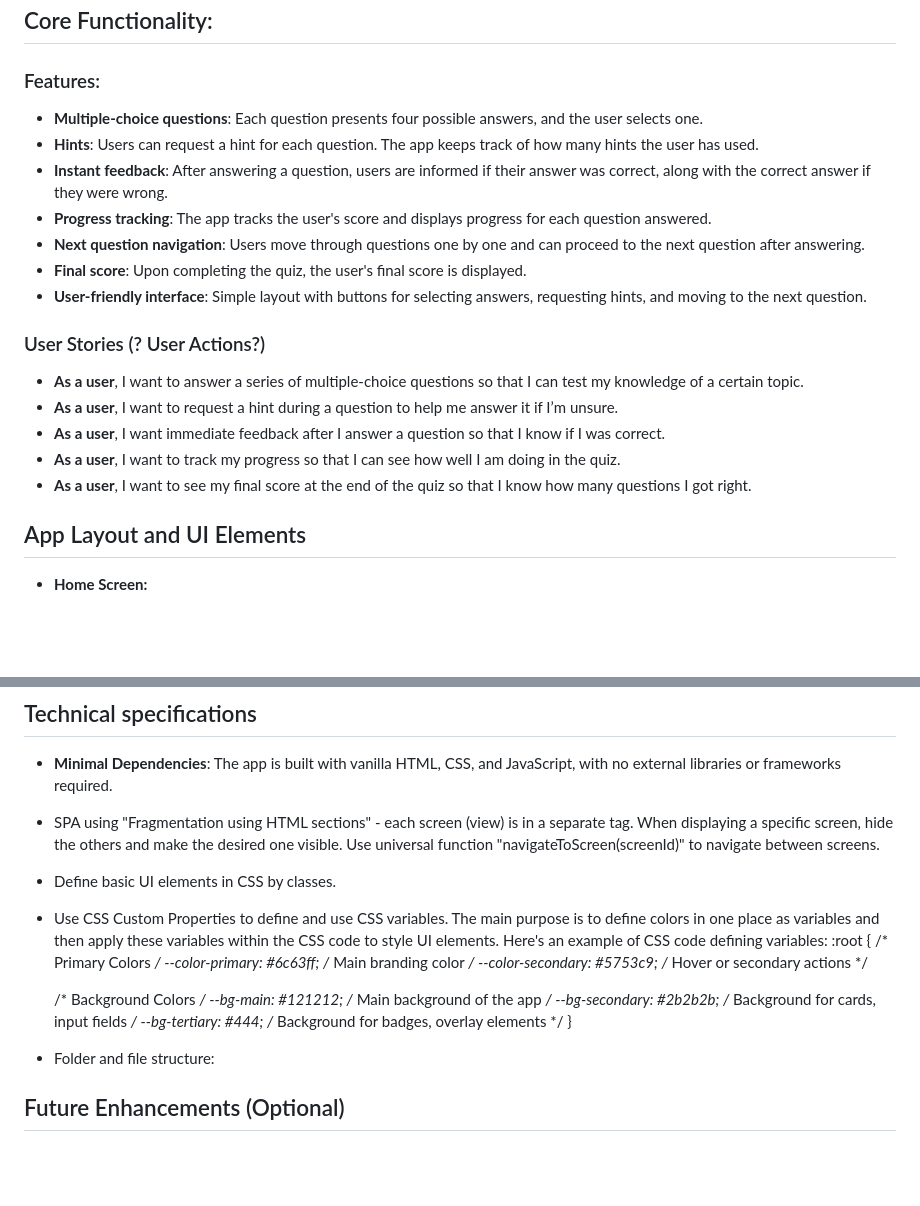
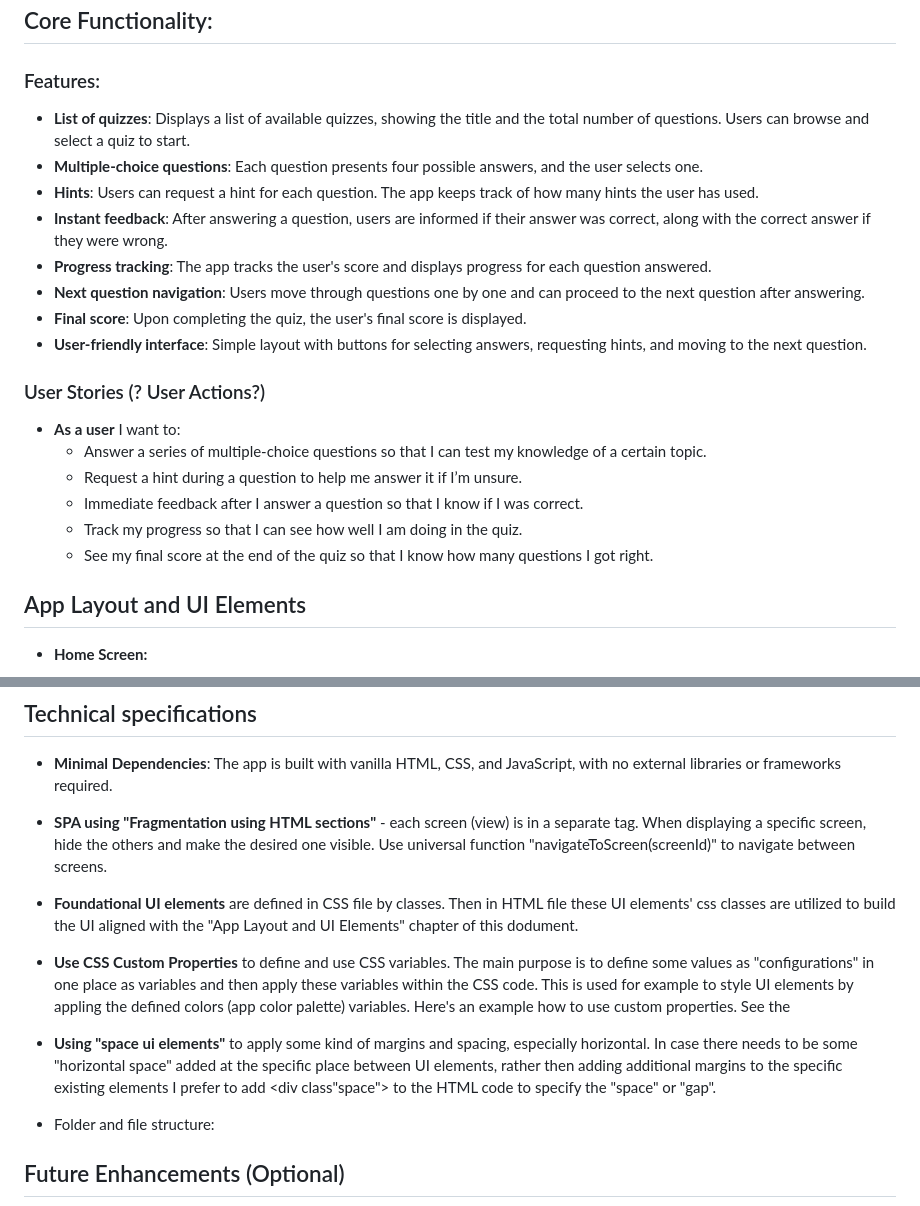
Before and after one commit to holaneu/quizzes-app, a Markdown page: app_info_ver2.md, 2 parts joined by grey strips. Rendered like a GitHub page; blank space fills up the shorter version.

```diff
--- a/app_info_ver2.md
+++ b/app_info_ver2.md
@@ -7,6 +7,7 @@
 ## Core Functionality:
 
 ### Features:
+- **List of quizzes**: Displays a list of available quizzes, showing the title and the total number of questions. Users can browse and select a quiz to start.
 - **Multiple-choice questions**: Each question presents four possible answers, and the user selects one.
 - **Hints**: Users can request a hint for each question. The app keeps track of how many hints the user has used.
 - **Instant feedback**: After answering a question, users are informed if their answer was correct, along with the correct answer if they were wrong.
@@ -16,11 +17,12 @@
 - **User-friendly interface**: Simple layout with buttons for selecting answers, requesting hints, and moving to the next question.
 
 ### User Stories (? User Actions?)
-- **As a user**, I want to answer a series of multiple-choice questions so that I can test my knowledge of a certain topic.
-- **As a user**, I want to request a hint during a question to help me answer it if I’m unsure.
-- **As a user**, I want immediate feedback after I answer a question so that I know if I was correct.
-- **As a user**, I want to track my progress so that I can see how well I am doing in the quiz.
-- **As a user**, I want to see my final score at the end of the quiz so that I know how many questions I got right.
+- **As a user** I want to:
+  - Answer a series of multiple-choice questions so that I can test my knowledge of a certain topic.
+  - Request a hint during a question to help me answer it if I’m unsure.
+  - Immediate feedback after I answer a question so that I know if I was correct.
+  - Track my progress so that I can see how well I am doing in the quiz.
+  - See my final score at the end of the quiz so that I know how many questions I got right.
 
 
 ## App Layout and UI Elements
@@ -83,19 +129,12 @@ It includes details like color schemes (color palette), font choices, icon style
 
 ## Technical specifications
 - **Minimal Dependencies**: The app is built with vanilla HTML, CSS, and JavaScript, with no external libraries or frameworks required.
-- SPA using "Fragmentation using HTML sections" - each screen (view) is in a separate <section> tag. When displaying a specific screen, hide the others and make the desired one visible. Use universal function "navigateToScreen(screenId)" to navigate between screens.
-- Define basic UI elements in CSS by classes.
-- Use CSS Custom Properties to define and use CSS variables. The main purpose is to define colors in one place as variables and then apply these variables within the CSS code to style UI elements. Here's an example of CSS code defining variables:
-  :root {
-    /* Primary Colors */
-    --color-primary: #6c63ff; /* Main branding color */
-    --color-secondary: #5753c9; /* Hover or secondary actions */
+- **SPA using "Fragmentation using HTML sections"** - each screen (view) is in a separate <section> tag. When displaying a specific screen, hide the others and make the desired one visible. Use universal function "navigateToScreen(screenId)" to navigate between screens.
+- **Foundational UI elements** are defined in CSS file by classes. Then in HTML file these UI elements' css classes are utilized to build the UI aligned with the "App Layout and UI Elements" chapter of this dodument.
+- **Use CSS Custom Properties** to define and use CSS variables. The main purpose is to define some values as "configurations" in one place as variables and then apply these variables within the CSS code. This is used for example to style UI elements by appling the defined colors (app color palette) variables.
+Here's an example how to use custom properties. See the
 
-    /* Background Colors */
-    --bg-main: #121212; /* Main background of the app */
-    --bg-secondary: #2b2b2b; /* Background for cards, input fields */
-    --bg-tertiary: #444; /* Background for badges, overlay elements */
-  }
+- **Using "space ui elements"** to apply some kind of margins and spacing, especially horizontal. In case there needs to be some "horizontal space" added at the specific place between UI elements, rather then adding additional margins to the specific existing elements I prefer to add <div class"space"></div> to the HTML code to specify the "space" or "gap".
 - Folder and file structure:
 
 
```
Also changed, not shown: other parts of app_info_ver2.md (+60 -16 lines).
